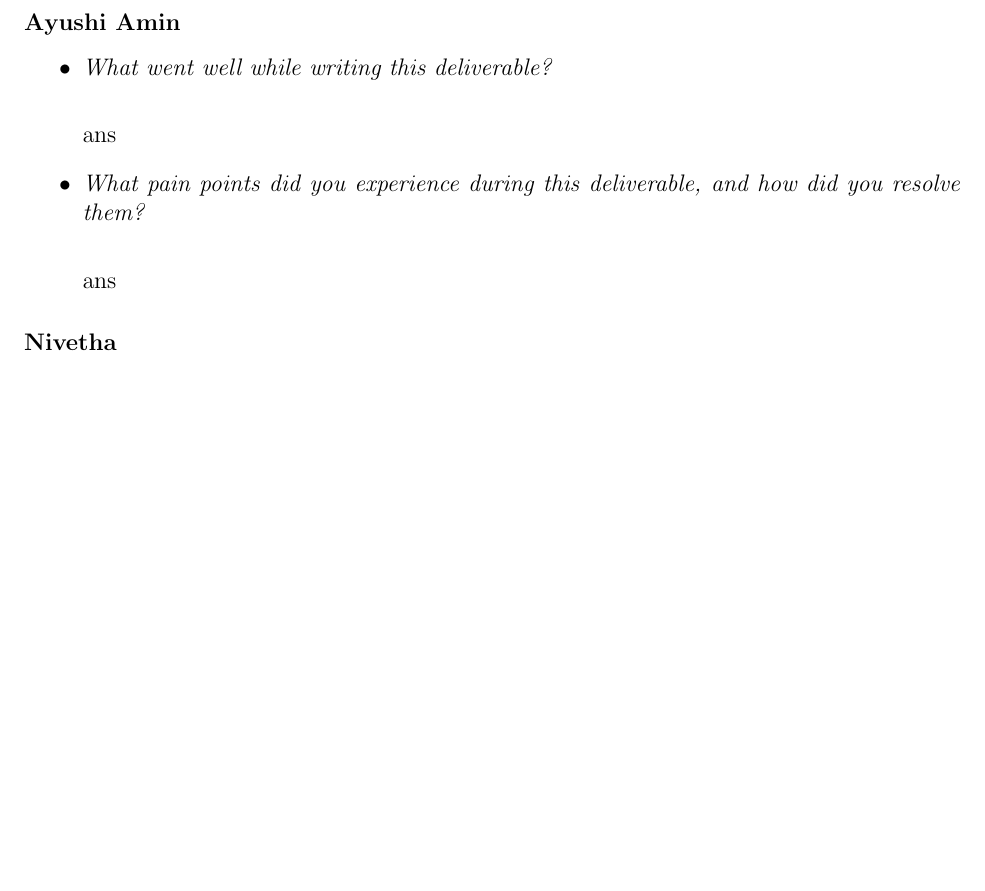
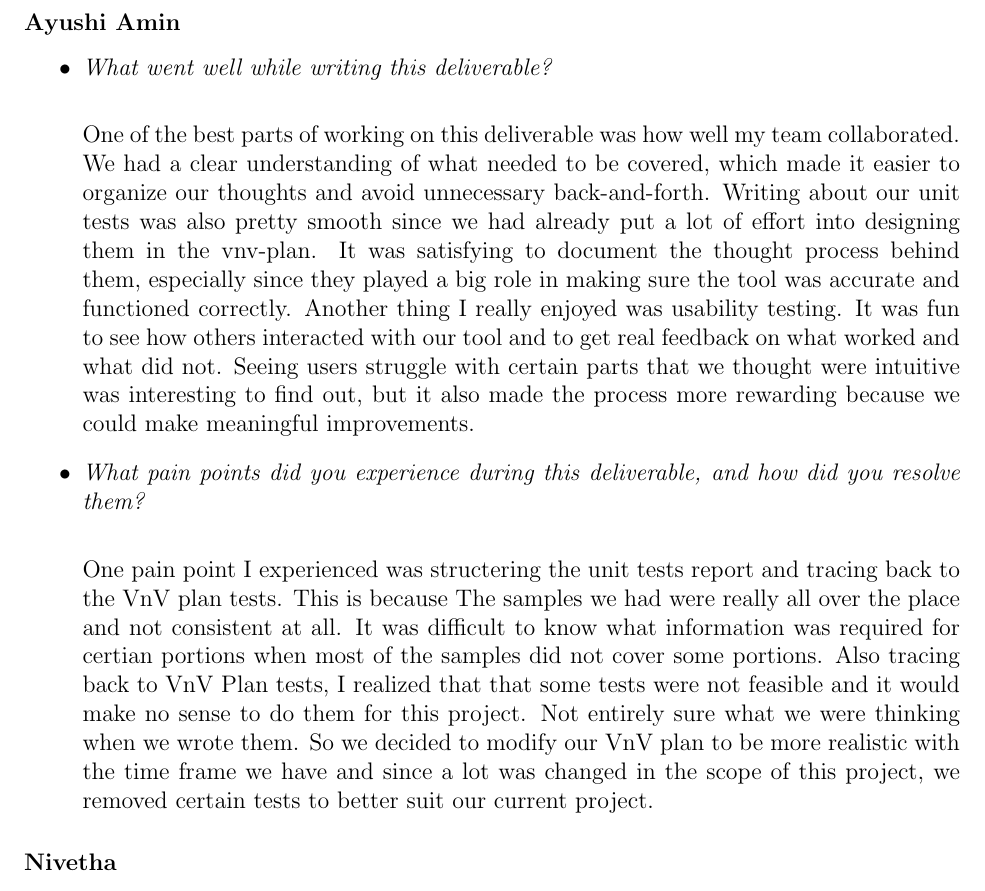
Before and after one commit to ssm-lab/capstone--source-code-optimizer, a LaTeX document (docs/VnVReport/VnVReport.tex): part of page 60 of 61, cut so that both start at the same text, the shorter picture padded with empty space. Compiled offline with pdfLaTeX.

Commit message:
Added Ayushi reflection

```diff
--- a/docs/VnVReport/VnVReport.tex
+++ b/docs/VnVReport/VnVReport.tex
@@ -1728,11 +1728,17 @@ graduate attribute of Reflection.
 \begin{itemize}
   \item \textit{What went well while writing this deliverable?} \\
 
-  ans
+  One of the best parts of working on this deliverable was how well my team collaborated. We had a clear understanding of what needed to be covered, which made it easier to organize our thoughts and avoid unnecessary back-and-forth. Writing about our unit tests was also pretty smooth since we had already put a lot of effort into designing them in the vnv-plan.
+  It was satisfying to document the thought process behind them, especially since they played a big role in making sure the tool was accurate and functioned correctly.
+  Another thing I really enjoyed was usability testing. It was fun to see how others interacted with our tool and to get real feedback on what worked and what did not. Seeing users struggle with certain parts that we thought were intuitive was interesting to find out, but it also made the process more rewarding because we could make meaningful improvements.
 
   \item \textit{What pain points did you experience during this deliverable, and how did you resolve them?}\\
 
-  ans
+  One pain point I experienced was structering the unit tests report and tracing back to the VnV plan tests. This is because The samples we had were really all over the place and not consistent at all.
+  It was difficult to know what information was required for certian portions when most of the samples did not cover some portions. Also tracing back to VnV Plan tests, I realized that that some tests were not
+  feasible and it would make no sense to do them for this project. Not entirely sure what we were thinking when we wrote them. So we decided to modify our VnV plan to be more realistic with the time frame we have
+  and since a lot was changed in the scope of this project, we removed certain tests to better suit our current project.
+
 \end{itemize}
 
 \subsubsection*{Nivetha}
```
